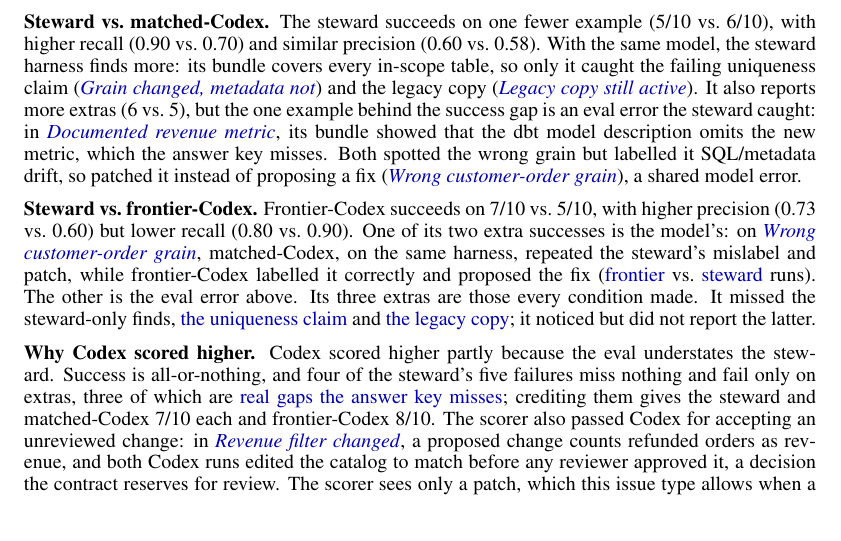
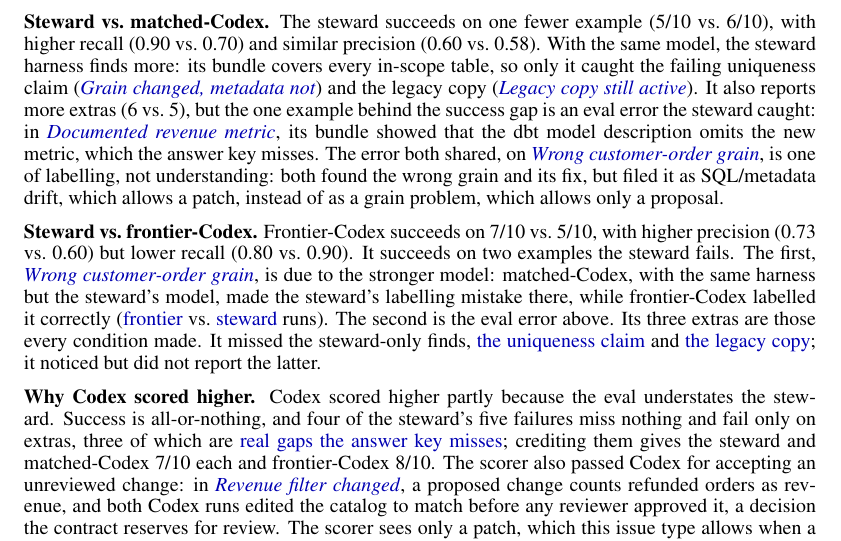
Before and after one commit to alfenn/agentic-catalog-interface, a LaTeX document (writeups/midway_report/report.tex): part of page 3 of 5, cut so that both start at the same text. Compiled offline with pdfLaTeX.

Commit message:
Clarify the shared grain error and the frontier attribution
Describe the shared wrong-grain error as a labelling slip, not a
misunderstanding: both found the problem and its fix but filed it under
an issue type that allows a patch. Spell out why frontier-Codex's
wrong-grain success is due to the stronger model.

```diff
--- a/writeups/midway_report/report.tex
+++ b/writeups/midway_report/report.tex
@@ -125,9 +125,9 @@
 
 I draw on two runs indexed in \href{https://github.com/alfenn/agentic-catalog-interface/blob/main/experiments/README.md}{\texttt{experiments/README.md}}, each with one folder per example: the steward's (\texttt{midpoint\_v1\_2\_pilot}) and the Codex conditions' (\texttt{codex\_baseline\_v1}).
 
-\textbf{Steward vs.~matched-Codex.} The steward succeeds on one fewer example (5/10 vs.~6/10), with higher recall (0.90 vs.~0.70) and similar precision (0.60 vs.~0.58). With the same model, the steward harness finds more: its bundle covers every in-scope table, so only it caught the failing uniqueness claim (\href{https://github.com/alfenn/agentic-catalog-interface/tree/main/experiments/results/codex_baseline_v1/change_customer_orders_grain}{\emph{Grain changed, metadata not}}) and the legacy copy (\href{https://github.com/alfenn/agentic-catalog-interface/tree/main/experiments/results/codex_baseline_v1/rem_legacy_model_lifecycle}{\emph{Legacy copy still active}}). It also reports more extras (6 vs.~5), but the one example behind the success gap is an eval error the steward caught: in \href{https://github.com/alfenn/agentic-catalog-interface/tree/main/experiments/results/codex_baseline_v1/clean_daily_revenue_metric}{\emph{Documented revenue metric}}, its bundle showed that the dbt model description omits the new metric, which the answer key misses. Both spotted the wrong grain but labelled it SQL/metadata drift, so patched it instead of proposing a fix (\href{https://github.com/alfenn/agentic-catalog-interface/tree/main/experiments/results/codex_baseline_v1/rem_customer_orders_wrong_grain}{\emph{Wrong customer-order grain}}), a shared model error.
+\textbf{Steward vs.~matched-Codex.} The steward succeeds on one fewer example (5/10 vs.~6/10), with higher recall (0.90 vs.~0.70) and similar precision (0.60 vs.~0.58). With the same model, the steward harness finds more: its bundle covers every in-scope table, so only it caught the failing uniqueness claim (\href{https://github.com/alfenn/agentic-catalog-interface/tree/main/experiments/results/codex_baseline_v1/change_customer_orders_grain}{\emph{Grain changed, metadata not}}) and the legacy copy (\href{https://github.com/alfenn/agentic-catalog-interface/tree/main/experiments/results/codex_baseline_v1/rem_legacy_model_lifecycle}{\emph{Legacy copy still active}}). It also reports more extras (6 vs.~5), but the one example behind the success gap is an eval error the steward caught: in \href{https://github.com/alfenn/agentic-catalog-interface/tree/main/experiments/results/codex_baseline_v1/clean_daily_revenue_metric}{\emph{Documented revenue metric}}, its bundle showed that the dbt model description omits the new metric, which the answer key misses. The error both shared, on \href{https://github.com/alfenn/agentic-catalog-interface/tree/main/experiments/results/codex_baseline_v1/rem_customer_orders_wrong_grain}{\emph{Wrong customer-order grain}}, is one of labelling, not understanding: both found the wrong grain and its fix, but filed it as SQL/metadata drift, which allows a patch, instead of as a grain problem, which allows only a proposal.
 
-\textbf{Steward vs.~frontier-Codex.} Frontier-Codex succeeds on 7/10 vs.~5/10, with higher precision (0.73 vs.~0.60) but lower recall (0.80 vs.~0.90). One of its two extra successes is the model's: on \href{https://github.com/alfenn/agentic-catalog-interface/tree/main/experiments/results/codex_baseline_v1/rem_customer_orders_wrong_grain}{\emph{Wrong customer-order grain}}, matched-Codex, on the same harness, repeated the steward's mislabel and patch, while frontier-Codex labelled it correctly and proposed the fix (\href{https://github.com/alfenn/agentic-catalog-interface/blob/main/experiments/results/codex_baseline_v1/rem_customer_orders_wrong_grain/codex-frontier.json}{frontier} vs.~\href{https://github.com/alfenn/agentic-catalog-interface/blob/main/experiments/results/midpoint_v1_2_pilot/rem_customer_orders_wrong_grain/steward.json}{steward} runs). The other is the eval error above. Its three extras are those every condition made. It missed the steward-only finds, \href{https://github.com/alfenn/agentic-catalog-interface/blob/main/experiments/results/codex_baseline_v1/change_customer_orders_grain/codex-frontier.json}{the uniqueness claim} and \href{https://github.com/alfenn/agentic-catalog-interface/blob/main/experiments/results/codex_baseline_v1/rem_legacy_model_lifecycle/codex-frontier.json}{the legacy copy}; it noticed but did not report the latter.
+\textbf{Steward vs.~frontier-Codex.} Frontier-Codex succeeds on 7/10 vs.~5/10, with higher precision (0.73 vs.~0.60) but lower recall (0.80 vs.~0.90). It succeeds on two examples the steward fails. The first, \href{https://github.com/alfenn/agentic-catalog-interface/tree/main/experiments/results/codex_baseline_v1/rem_customer_orders_wrong_grain}{\emph{Wrong customer-order grain}}, is due to the stronger model: matched-Codex, with the same harness but the steward's model, made the steward's labelling mistake there, while frontier-Codex labelled it correctly (\href{https://github.com/alfenn/agentic-catalog-interface/blob/main/experiments/results/codex_baseline_v1/rem_customer_orders_wrong_grain/codex-frontier.json}{frontier} vs.~\href{https://github.com/alfenn/agentic-catalog-interface/blob/main/experiments/results/midpoint_v1_2_pilot/rem_customer_orders_wrong_grain/steward.json}{steward} runs). The second is the eval error above. Its three extras are those every condition made. It missed the steward-only finds, \href{https://github.com/alfenn/agentic-catalog-interface/blob/main/experiments/results/codex_baseline_v1/change_customer_orders_grain/codex-frontier.json}{the uniqueness claim} and \href{https://github.com/alfenn/agentic-catalog-interface/blob/main/experiments/results/codex_baseline_v1/rem_legacy_model_lifecycle/codex-frontier.json}{the legacy copy}; it noticed but did not report the latter.
 
 \textbf{Why Codex scored higher.} Codex scored higher partly because the eval understates the steward. Success is all-or-nothing, and four of the steward's five failures miss nothing and fail only on extras, three of which are \href{https://github.com/alfenn/agentic-catalog-interface/blob/main/experiments/results/codex_baseline_v1/analysis.md}{real gaps the answer key misses}; crediting them gives the steward and matched-Codex 7/10 each and frontier-Codex 8/10. The scorer also passed Codex for accepting an unreviewed change: in \href{https://github.com/alfenn/agentic-catalog-interface/tree/main/experiments/results/codex_baseline_v1/change_daily_revenue_filter}{\emph{Revenue filter changed}}, a proposed change counts refunded orders as revenue, and both Codex runs edited the catalog to match before any reviewer approved it, a decision the contract reserves for review. The scorer sees only a patch, which this issue type allows when a description is merely stale. Failing those two runs too would tie the steward with frontier-Codex at 7/10 and put it ahead of matched-Codex at 6/10.
 
```
Also changed, not shown: writeups/midway_report/report.md (+2 -2 lines), writeups/midway_report/report.pdf.
